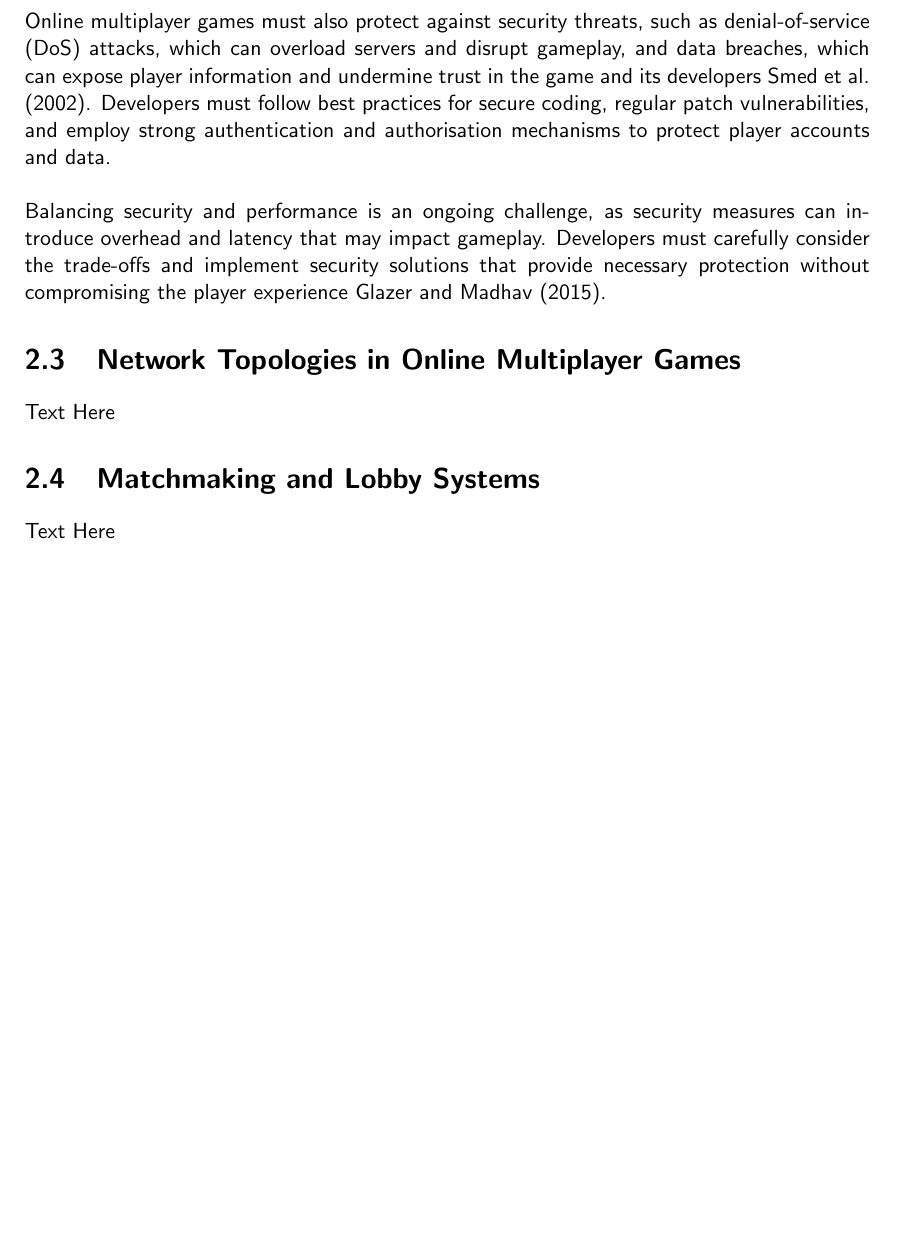
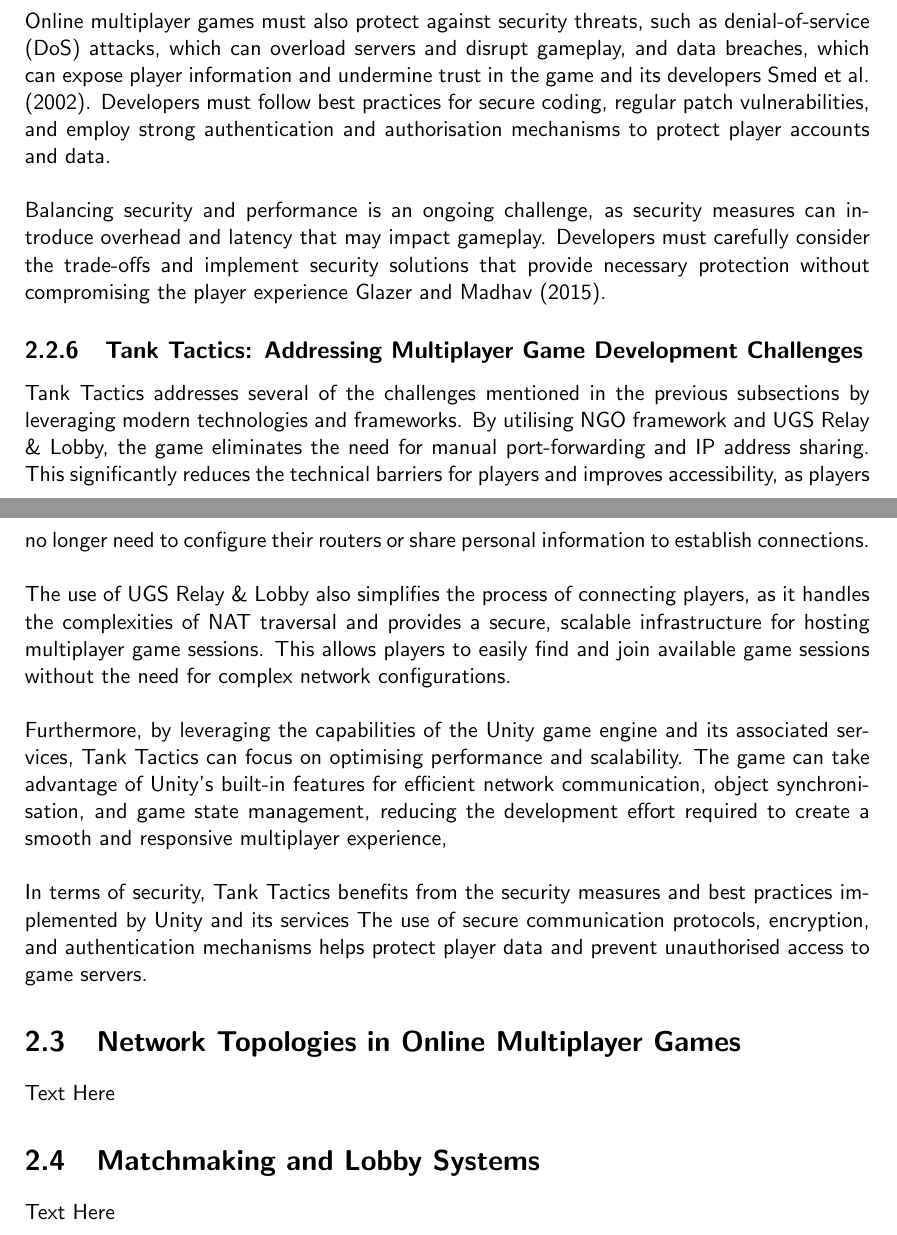
Before and after one commit to InaJaweed/Dissertation-CS3IP16, a LaTeX thesis (main_cs_uor_report.tex, which reads chapters/literature.tex): part of page 19 of 28 before the commit and two parts of pages 19 and 20 of 28 after it, the two joined at a grey line, cut so that both start at the same text, the shorter picture padded with empty space. Compiled offline with pdfLaTeX.

Commit message:
added intro to 2.2 and highlighted how these challenges are addressed in Tank Tactics

```diff
--- a/chapters/literature.tex
+++ b/chapters/literature.tex
@@ -120,6 +120,21 @@ Online multiplayer games must also protect against security threats, such as den
 \\
 Balancing security and performance is an ongoing challenge, as security measures can introduce overhead and latency that may impact gameplay. Developers must carefully consider the trade-offs and implement security solutions that provide necessary protection without compromising the player experience \cite{network-architecting}.
 
+\subsection{Tank Tactics: Addressing Multiplayer Game Development Challenges}
+Tank Tactics addresses several of the challenges mentioned in the previous subsections by leveraging modern technologies and frameworks. By utilising NGO framework and UGS Relay \& Lobby, the game eliminates the need for manual port-forwarding and IP address sharing. This significantly reduces the technical barriers for players and improves accessibility, as players no longer need to configure their routers or share personal information to establish connections.
+\\
+\noindent
+\\
+The use of UGS Relay \& Lobby also simplifies the process of connecting players, as it handles the complexities of NAT traversal and provides a secure, scalable infrastructure for hosting multiplayer game sessions. This allows players to easily find and join available game sessions without the need for complex network configurations.
+\\
+\noindent
+\\
+Furthermore, by leveraging the capabilities of the Unity game engine and its associated services, Tank Tactics can focus on optimising performance and scalability. The game can take advantage of Unity's built-in features for efficient network communication, object synchronisation, and game state management, reducing the development effort required to create a smooth and responsive multiplayer experience,
+\\
+\noindent
+\\
+In terms of security, Tank Tactics benefits from the security measures and best practices implemented by Unity and its services The use of secure communication protocols, encryption, and authentication mechanisms helps protect player data and prevent unauthorised access to game servers.
+
 % PLEAE CHANGE THE TITLE of this section
 \section{Network Topologies in Online Multiplayer Games }
 
```
Also changed, not shown: chapters/literature.tex (2 more changed lines).
